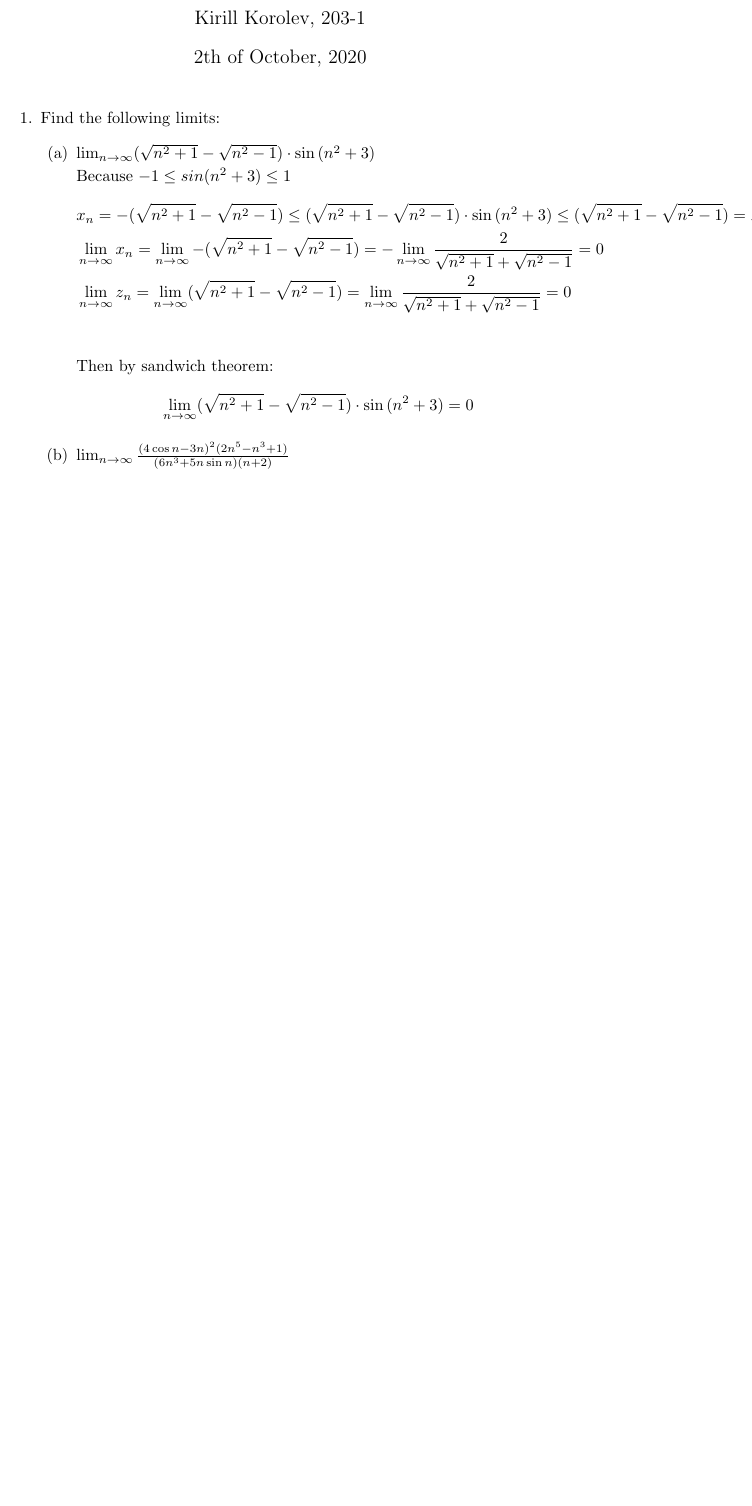
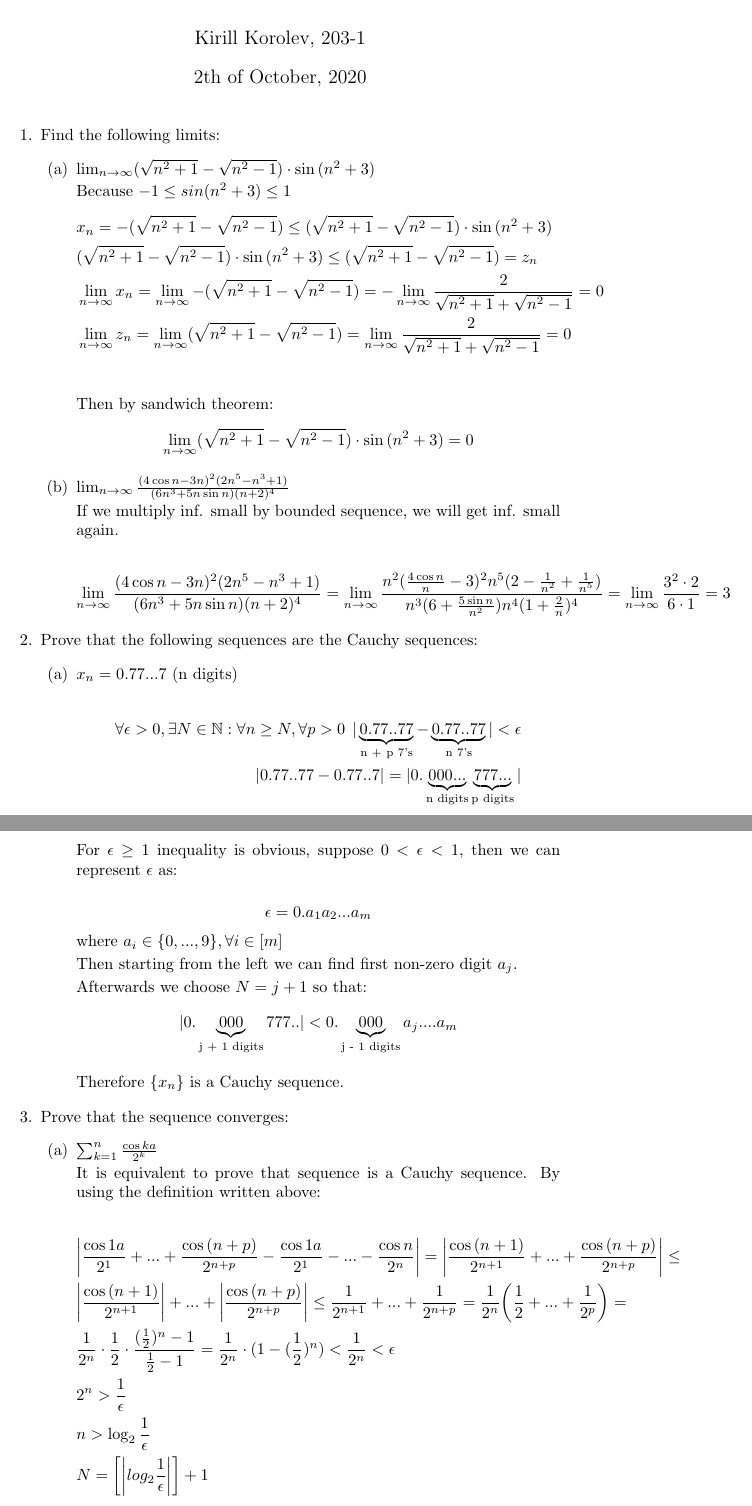
Before and after one commit to dsba-stranger/solutions, a LaTeX problem sheet (calculus/tex/hw4.tex): part of the page before the commit and two parts of pages 1 and 2 of 2 after it, the two joined at a grey line, cut so that both start at the same text, the shorter picture padded with empty space. Compiled offline with pdfLaTeX.

Commit message:
Calculus HW4

```diff
--- a/calculus/tex/hw4.tex
+++ b/calculus/tex/hw4.tex
@@ -20,7 +20,8 @@
 
 Because $-1 \leq sin(n^2 + 3) \leq 1$
 \begin{align*}
-&x_n = -(\sqrt{n^2 + 1} - \sqrt{n^2 - 1}) \leq (\sqrt{n^2 + 1} - \sqrt{n^2 - 1}) \cdot \sin{(n^2 + 3)} \leq (\sqrt{n^2 + 1} - \sqrt{n^2 - 1}) = z_n\\
+&x_n = -(\sqrt{n^2 + 1} - \sqrt{n^2 - 1}) \leq (\sqrt{n^2 + 1} - \sqrt{n^2 - 1}) \cdot \sin{(n^2 + 3)}\\
+&(\sqrt{n^2 + 1} - \sqrt{n^2 - 1}) \cdot \sin{(n^2 + 3)} \leq (\sqrt{n^2 + 1} - \sqrt{n^2 - 1}) = z_n\\
 &\lim_{n \to \infty} x_n = \lim_{n \to \infty} -(\sqrt{n^2 + 1} - \sqrt{n^2 - 1}) = -\lim_{n \to \infty} \frac{2}{\sqrt{n^2 + 1} + \sqrt{n^2 - 1}} = 0\\
 &\lim_{n \to \infty} z_n = \lim_{n \to \infty} (\sqrt{n^2 + 1} - \sqrt{n^2 - 1}) = \lim_{n \to \infty} \frac{2}{\sqrt{n^2 + 1} + \sqrt{n^2 - 1}} = 0\\
 \end{align*}
@@ -28,7 +29,53 @@ Because $-1 \leq sin(n^2 + 3) \leq 1$
 Then by sandwich theorem:
 \[\lim_{n \to \infty} (\sqrt{n^2 + 1} - \sqrt{n^2 - 1}) \cdot \sin{(n^2 + 3)}=0\]
 
-\item $\lim_{n \to \infty} \frac{(4\cos{n} - 3n)^2(2n^5 - n^3 + 1)}{(6n^3 + 5n\sin{n})(n + 2)}$
+\item $\lim_{n \to \infty} \frac{(4\cos{n} - 3n)^2(2n^5 - n^3 + 1)}{(6n^3 + 5n\sin{n})(n + 2)^4}$
+
+If we multiply inf. small by bounded sequence, we will get inf. small again.
+
+\begin{align*}
+\lim_{n \to \infty} \frac{(4\cos{n} - 3n)^2(2n^5 - n^3 + 1)}{(6n^3 + 5n\sin{n})(n + 2)^4} = \lim_{n \to \infty} \frac{n^2(\frac{4\cos{n}}{n} - 3)^2n^5(2 - \frac{1}{n^2} + \frac{1}{n^5})}{n^3(6 + \frac{5\sin{n}}{n^2})n^4(1 + \frac{2}{n})^4} = \lim_{n \to \infty} \frac{3^2 \cdot 2}{6 \cdot 1} = 3
+\end{align*}
+
+\end{enumerate}
+
+\item Prove that the following sequences are the Cauchy sequences:
+
+\begin{enumerate}
+\item $x_n = 0.77...7$ (n digits)
+
+\begin{align*}
+\forall \epsilon > 0, \exists N \in \mathbb{N}: \forall n \geq N, \forall p > 0 \:\: |\underbrace{0.77..77}_\text{n + p 7's} - \underbrace{0.77..77}_\text{n 7's}| < \epsilon\\
+|0.77..77 - 0.77..7| = |0.\underbrace{000...}_\text{n digits}\underbrace{777...}_\text{p digits}|
+\end{align*}
+
+For $\epsilon \geq 1$ inequality is obvious, suppose $0 < \epsilon < 1$, then we can represent $\epsilon$ as:
+
+\[\epsilon = 0.a_{1}a_{2}...a_{m}\] where $a_i \in \{0, ..., 9\}, \forall i \in [m]$
+
+Then starting from the left we can find first non-zero digit $a_j$.
+
+Afterwards we choose $N = j + 1$ so that:
+\[|0.\underbrace{000}_\text{j + 1 digits}777..| < 0.\underbrace{000}_\text{j - 1 digits}a_j....a_m\]
+
+Therefore $\{x_n\}$ is a Cauchy sequence.
+
+\end{enumerate}
+
+\item Prove that the sequence converges:
+\begin{enumerate}
+\item $\sum_{k = 1}^n \frac{\cos{ka}}{2^k}$
+
+It is equivalent to prove that sequence is a Cauchy sequence. By using the definition written above:
+
+\begin{align*}
+&\bigg|\frac{\cos{1a}}{2^1} + ... + \frac{\cos{(n + p)}}{2^{n+p}} - \frac{\cos{1a}}{2^1} - ... - \frac{\cos{n}}{2^n}\bigg| = \bigg|\frac{\cos{(n + 1)}}{2^{n+1}} + ... + \frac{\cos{(n + p)}}{2^{n+p}}\bigg| \leq\\
+&\bigg|\frac{\cos{(n + 1)}}{2^{n+1}}\bigg| + ... + \bigg|\frac{\cos{(n + p)}}{2^{n+p}}\bigg| \leq \frac{1}{2^{n+1}} + ... + \frac{1}{2^{n+p}} = \frac{1}{2^n} \bigg(\frac{1}{2} + ... + \frac{1}{2^p}\bigg) =\\
+&\frac{1}{2^n} \cdot \frac{1}{2} \cdot \frac{(\frac{1}{2})^n - 1}{\frac{1}{2} - 1} = \frac{1}{2^n} \cdot (1 - (\frac{1}{2})^n) < \frac{1}{2^n} < \epsilon\\
+&2^n > \frac{1}{\epsilon}\\
+&n > \log_2{\frac{1}{\epsilon}}\\
+&N = \bigg[\bigg|log_2{\frac{1}{\epsilon}}\bigg|\bigg] + 1
+\end{align*}
 
 \end{enumerate}
 
```
Also changed, not shown: calculus/tex/hw4.pdf (added).
